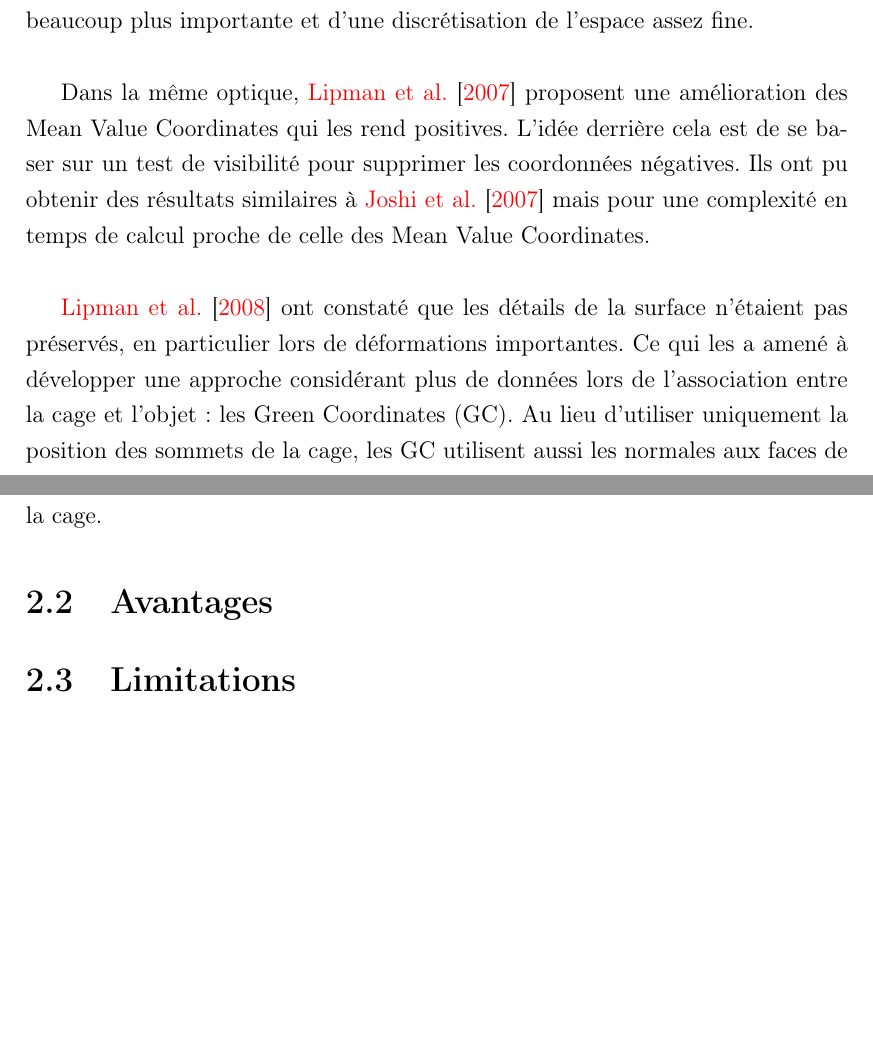
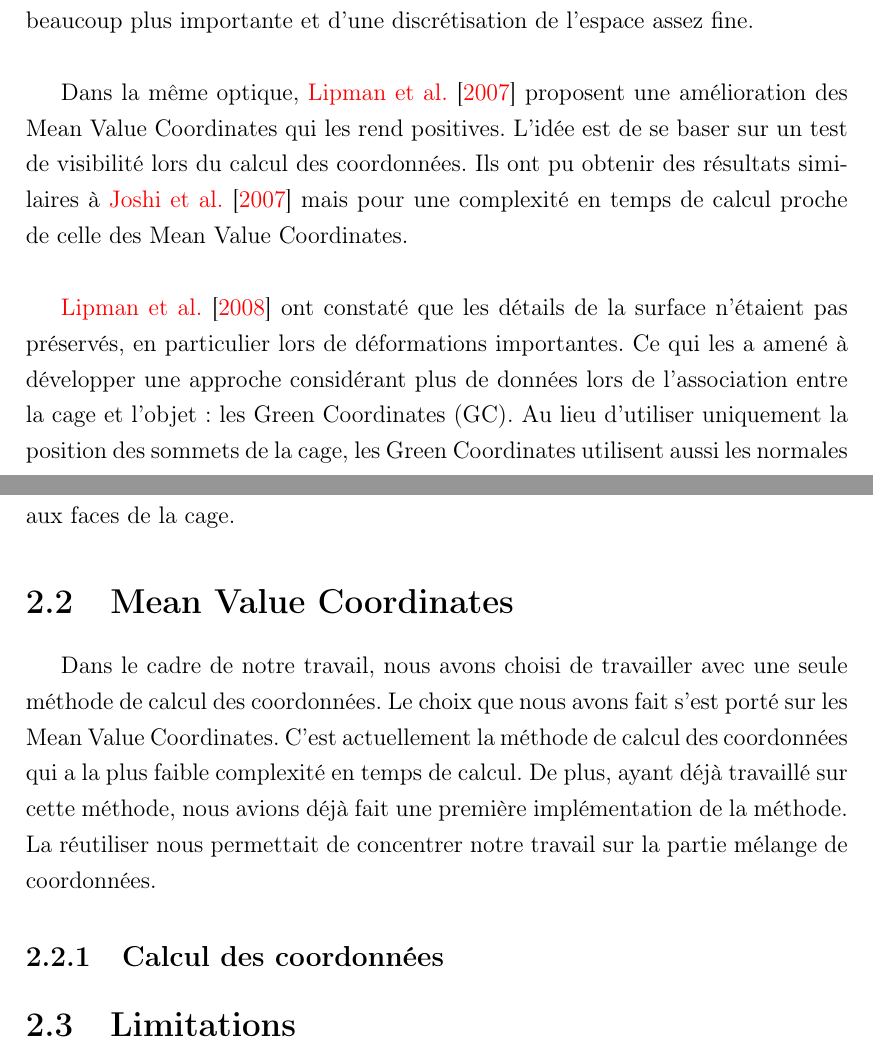
Before and after one commit to abletterer/MastersThesis, a LaTeX thesis (Rapport/thesis.tex, which reads Rapport/Chapter2/chapter2.tex): two parts of pages 12 and 13 of 25, joined at a grey line, cut so that both start at the same text, the shorter picture padded with empty space. Compiled offline with pdfLaTeX.

Commit message:
Modification du chapitre sur les déformations à base de cage, début des explications des Mean Value Coordinates

```diff
--- a/Rapport/Chapter2/chapter2.tex
+++ b/Rapport/Chapter2/chapter2.tex
@@ -58,18 +58,28 @@ déformations plus localisées, mais au prix d'une complexité en temps de calcu
 beaucoup plus importante et d'une discrétisation de l'espace assez fine. \\
 
 Dans la même optique, \cite{LKCL07} proposent une amélioration des Mean Value
-Coordinates qui les rend positives. L'idée derrière cela est de se baser sur un
-test de visibilité pour supprimer les coordonnées négatives. Ils ont pu obtenir
-des résultats similaires à \cite{JMDGS07} mais pour une complexité en temps de
-calcul proche de celle des Mean Value Coordinates. \\
+Coordinates qui les rend positives. L'idée est de se baser sur un test de
+visibilité lors du calcul des coordonnées. Ils ont pu obtenir des résultats
+similaires à \cite{JMDGS07} mais pour une complexité en temps de calcul proche
+de celle des Mean Value Coordinates. \\
 
 \cite{LLC08} ont constaté que les détails de la surface n'étaient pas préservés,
 en particulier lors de déformations importantes. Ce qui les a amené à développer
 une approche considérant plus de données lors de l'association entre la cage et
 l'objet : les Green Coordinates (GC). Au lieu d'utiliser uniquement la position
-des sommets de la cage, les GC utilisent aussi les normales aux faces de la
-cage.
+des sommets de la cage, les Green Coordinates utilisent aussi les normales aux
+faces de la cage.
 
-\section{Avantages}
+\section{Mean Value Coordinates}
+
+Dans le cadre de notre travail, nous avons choisi de travailler avec une seule
+méthode de calcul des coordonnées. Le choix que nous avons fait s'est porté sur
+les Mean Value Coordinates. C'est actuellement la méthode de calcul des
+coordonnées qui a la plus faible complexité en temps de calcul. De plus, ayant
+déjà travaillé sur cette méthode, nous avions déjà fait une première
+implémentation de la méthode. La réutiliser nous permettait de concentrer notre
+travail sur la partie mélange de coordonnées.
+
+\subsection{Calcul des coordonnées}
 
 \section{Limitations}
```
